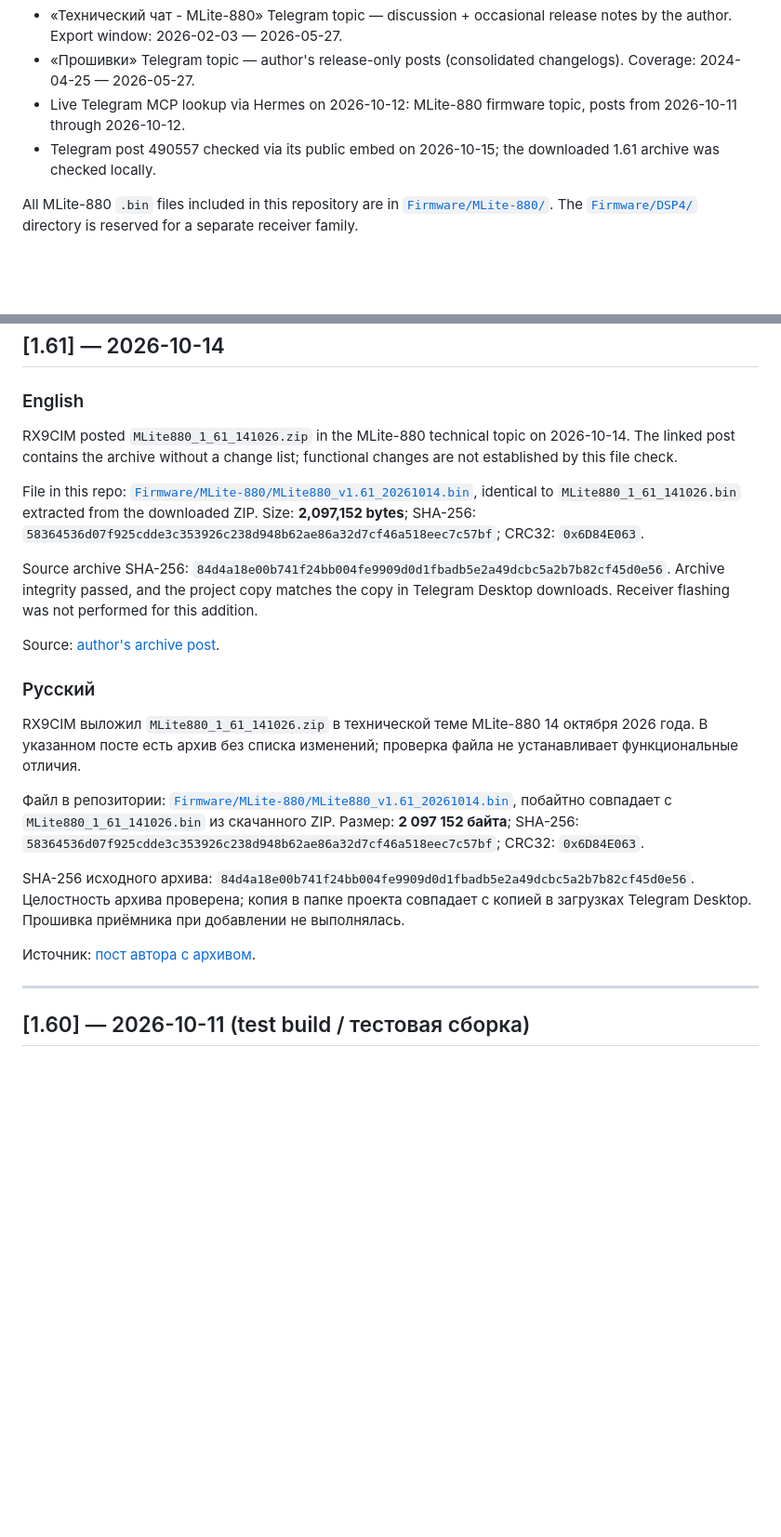
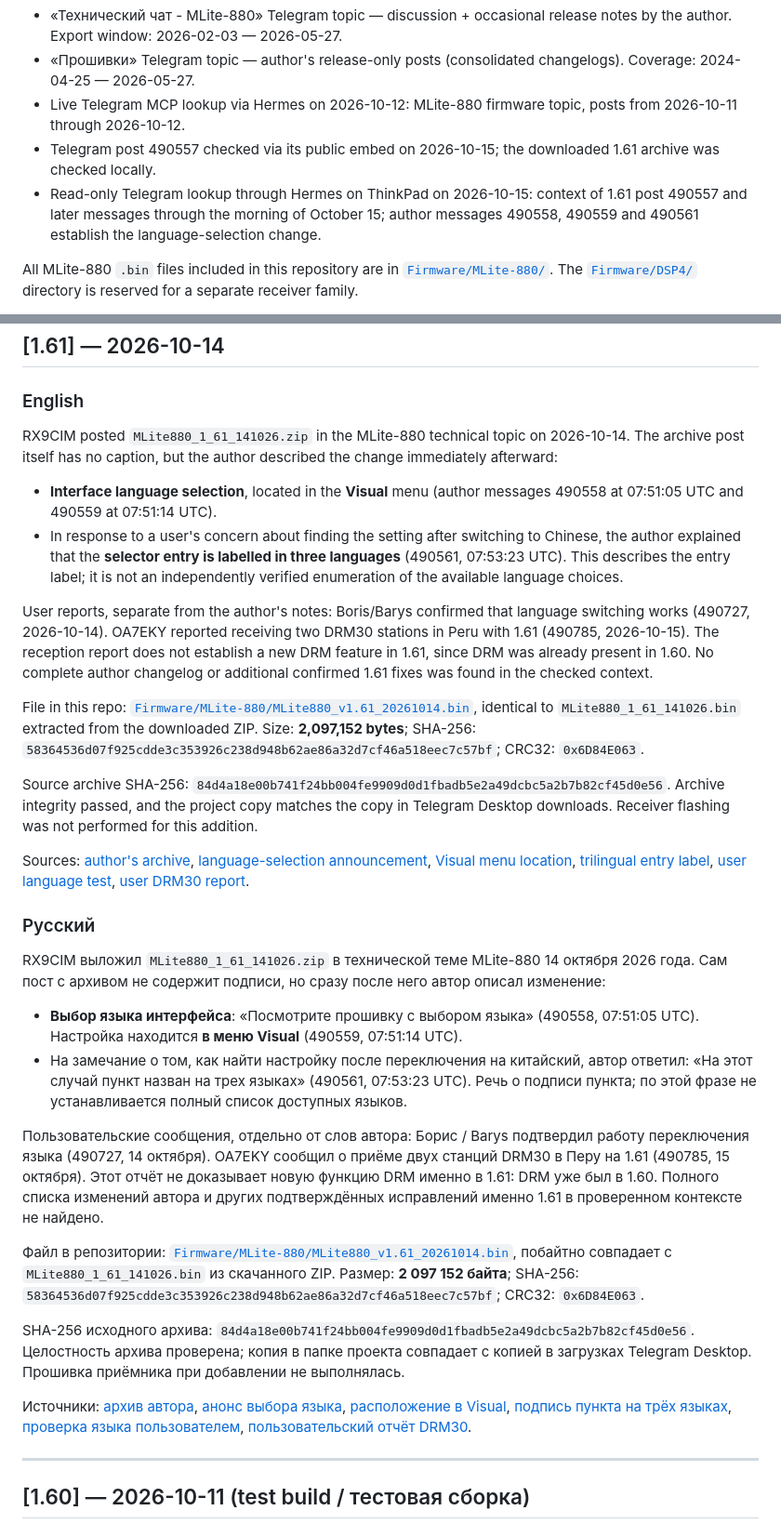
Before and after one commit to Alex-Electron/MLite-880_Flasher_Standalone_Universal, a Markdown page: FIRMWARE_CHANGELOG.md, 2 parts joined by grey strips. Shown at 93% size. Rendered like a GitHub page; blank space fills up the shorter version.

Commit message:
Document author-confirmed 1.61 language selection from Telegram

```diff
--- a/FIRMWARE_CHANGELOG.md
+++ b/FIRMWARE_CHANGELOG.md
@@ -7,6 +7,7 @@ Sources:
 - «Прошивки» Telegram topic — author's release-only posts (consolidated changelogs). Coverage: 2024-04-25 — 2026-05-27.
 - Live Telegram MCP lookup via Hermes on 2026-10-12: MLite-880 firmware topic, posts from 2026-10-11 through 2026-10-12.
 - Telegram post 490557 checked via its public embed on 2026-10-15; the downloaded 1.61 archive was checked locally.
+- Read-only Telegram lookup through Hermes on ThinkPad on 2026-10-15: context of 1.61 post 490557 and later messages through the morning of October 15; author messages 490558, 490559 and 490561 establish the language-selection change.
 
 All MLite-880 `.bin` files included in this repository are in [`Firmware/MLite-880/`](Firmware/MLite-880/). The [`Firmware/DSP4/`](Firmware/DSP4/) directory is reserved for a separate receiver family.
 
@@ -42,23 +43,33 @@ Firmware 1.40 and 1.50 were never posted to the chat nor to «Прошивки»
 
 ### English
 
-RX9CIM posted `MLite880_1_61_141026.zip` in the MLite-880 technical topic on 2026-10-14. The linked post contains the archive without a change list; functional changes are not established by this file check.
+RX9CIM posted `MLite880_1_61_141026.zip` in the MLite-880 technical topic on 2026-10-14. The archive post itself has no caption, but the author described the change immediately afterward:
+
+- **Interface language selection**, located in the **Visual** menu (author messages 490558 at 07:51:05 UTC and 490559 at 07:51:14 UTC).
+- In response to a user's concern about finding the setting after switching to Chinese, the author explained that the **selector entry is labelled in three languages** (490561, 07:53:23 UTC). This describes the entry label; it is not an independently verified enumeration of the available language choices.
+
+User reports, separate from the author's notes: Boris/Barys confirmed that language switching works (490727, 2026-10-14). OA7EKY reported receiving two DRM30 stations in Peru with 1.61 (490785, 2026-10-15). The reception report does not establish a new DRM feature in 1.61, since DRM was already present in 1.60. No complete author changelog or additional confirmed 1.61 fixes was found in the checked context.
 
 File in this repo: [`Firmware/MLite-880/MLite880_v1.61_20261014.bin`](Firmware/MLite-880/MLite880_v1.61_20261014.bin), identical to `MLite880_1_61_141026.bin` extracted from the downloaded ZIP. Size: **2,097,152 bytes**; SHA-256: `58364536d07f925cdde3c353926c238d948b62ae86a32d7cf46a518eec7c57bf`; CRC32: `0x6D84E063`.
 
 Source archive SHA-256: `84d4a18e00b741f24bb004fe9909d0d1fbadb5e2a49dcbc5a2b7b82cf45d0e56`. Archive integrity passed, and the project copy matches the copy in Telegram Desktop downloads. Receiver flashing was not performed for this addition.
 
-Source: [author's archive post](https://t.me/MalahitReceiver/409671/490557).
+Sources: [author's archive](https://t.me/MalahitReceiver/409671/490557), [language-selection announcement](https://t.me/MalahitReceiver/409671/490558), [Visual menu location](https://t.me/MalahitReceiver/409671/490559), [trilingual entry label](https://t.me/MalahitReceiver/409671/490561), [user language test](https://t.me/MalahitReceiver/409671/490727), [user DRM30 report](https://t.me/MalahitReceiver/409671/490785).
 
 ### Русский
 
-RX9CIM выложил `MLite880_1_61_141026.zip` в технической теме MLite-880 14 октября 2026 года. В указанном посте есть архив без списка изменений; проверка файла не устанавливает функциональные отличия.
+RX9CIM выложил `MLite880_1_61_141026.zip` в технической теме MLite-880 14 октября 2026 года. Сам пост с архивом не содержит подписи, но сразу после него автор описал изменение:
+
+- **Выбор языка интерфейса**: «Посмотрите прошивку с выбором языка» (490558, 07:51:05 UTC). Настройка находится **в меню Visual** (490559, 07:51:14 UTC).
+- На замечание о том, как найти настройку после переключения на китайский, автор ответил: «На этот случай пункт назван на трех языках» (490561, 07:53:23 UTC). Речь о подписи пункта; по этой фразе не устанавливается полный список доступных языков.
+
+Пользовательские сообщения, отдельно от слов автора: Борис / Barys подтвердил работу переключения языка (490727, 14 октября). OA7EKY сообщил о приёме двух станций DRM30 в Перу на 1.61 (490785, 15 октября). Этот отчёт не доказывает новую функцию DRM именно в 1.61: DRM уже был в 1.60. Полного списка изменений автора и других подтверждённых исправлений именно 1.61 в проверенном контексте не найдено.
 
 Файл в репозитории: [`Firmware/MLite-880/MLite880_v1.61_20261014.bin`](Firmware/MLite-880/MLite880_v1.61_20261014.bin), побайтно совпадает с `MLite880_1_61_141026.bin` из скачанного ZIP. Размер: **2 097 152 байта**; SHA-256: `58364536d07f925cdde3c353926c238d948b62ae86a32d7cf46a518eec7c57bf`; CRC32: `0x6D84E063`.
 
 SHA-256 исходного архива: `84d4a18e00b741f24bb004fe9909d0d1fbadb5e2a49dcbc5a2b7b82cf45d0e56`. Целостность архива проверена; копия в папке проекта совпадает с копией в загрузках Telegram Desktop. Прошивка приёмника при добавлении не выполнялась.
 
-Источник: [пост автора с архивом](https://t.me/MalahitReceiver/409671/490557).
+Источники: [архив автора](https://t.me/MalahitReceiver/409671/490557), [анонс выбора языка](https://t.me/MalahitReceiver/409671/490558), [расположение в Visual](https://t.me/MalahitReceiver/409671/490559), [подпись пункта на трёх языках](https://t.me/MalahitReceiver/409671/490561), [проверка языка пользователем](https://t.me/MalahitReceiver/409671/490727), [пользовательский отчёт DRM30](https://t.me/MalahitReceiver/409671/490785).
 
 ---
 
```
